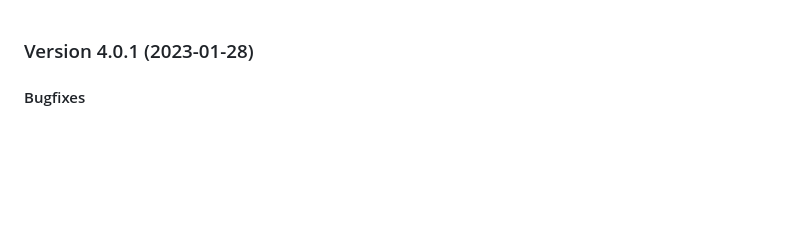
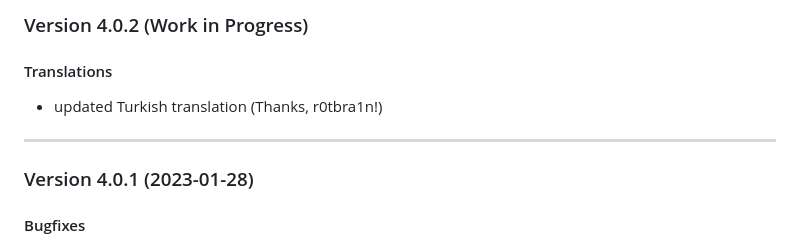
Before and after one commit to cadeyrn/bookmarks-organizer, a Markdown page: CHANGELOG.md, the part around the change. Drawn GitHub-style; blank space fills up the shorter version.

Commit message:
updated CHANGELOG

```diff
--- a/CHANGELOG.md
+++ b/CHANGELOG.md
@@ -1,3 +1,11 @@
+### Version 4.0.2 (Work in Progress)
+
+#### Translations
+
+- updated Turkish translation (Thanks, r0tbra1n!)
+
+---
+
 ### Version 4.0.1 (2023-01-28)
 
 #### Bugfixes
```
